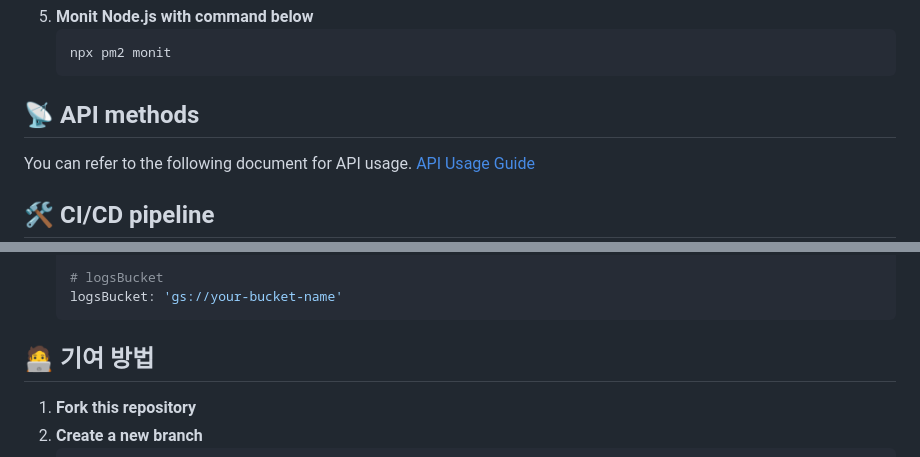
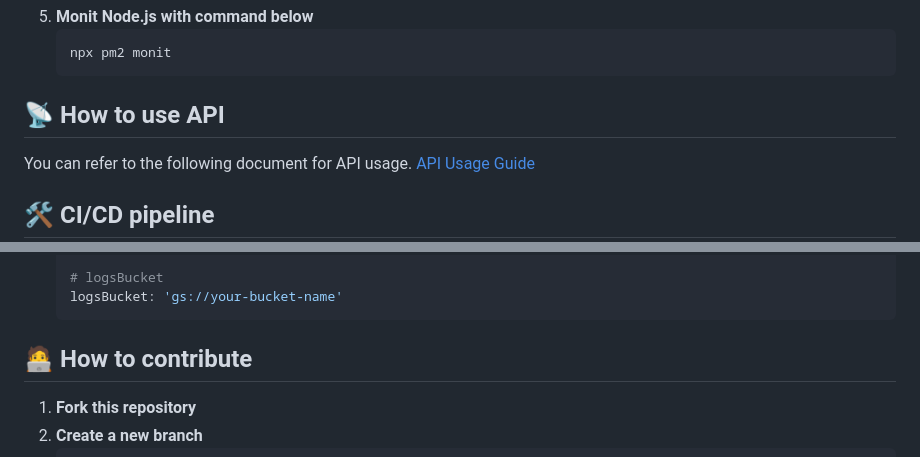
Before and after one commit to InhaZeroFit/ZEROFIT_NodeJS_Server, a Markdown page: README.md, 2 parts joined by grey strips. Rendered like a GitHub page.

Commit message:
docs: update README.md

````diff
--- a/README.md
+++ b/README.md
@@ -125,7 +125,7 @@ This project was carried out in the following environment.
    npx pm2 monit
    ```
 
-## 📡 API methods
+## 📡 How to use API
 You can refer to the following document for API usage.
 [API Usage Guide](docs/API_USAGE)
 
@@ -173,7 +173,7 @@ For GCP Cloud Build, you must follow these steps.
    logsBucket: 'gs://your-bucket-name'
    ```
 
-## 🧑‍💻 기여 방법
+## 🧑‍💻 How to contribute
 
 1. **Fork this repository**
 2. **Create a new branch**
````
